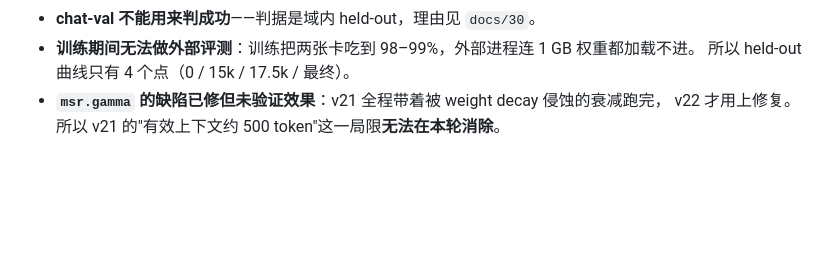
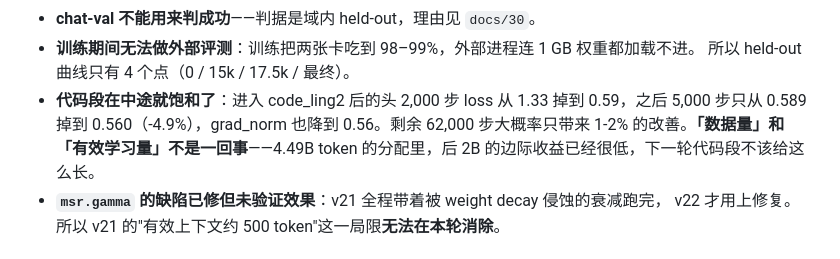
Before and after one commit to Ayaka157/RetNet, a Markdown page: docs/31_v21训练报告.md, the part around the change. GitHub-like rendering; blank space fills up the shorter version.

Commit message:
Record that the code stage saturated halfway through

```diff
--- a/docs/31_v21训练报告.md
+++ b/docs/31_v21训练报告.md
@@ -222,6 +222,7 @@ R1 论文自己也说小模型上蒸馏（SFT）优于直接 RL，而我们已
 - **chat-val 不能用来判成功**——判据是域内 held-out，理由见 `docs/30`。
 - **训练期间无法做外部评测**：训练把两张卡吃到 98–99%，外部进程连 1 GB 权重都加载不进。
   所以 held-out 曲线只有 4 个点（0 / 15k / 17.5k / 最终）。
+- **代码段在中途就饱和了**：进入 code_ling2 后的头 2,000 步 loss 从 1.33 掉到 0.59，之后 5,000 步只从 0.589 掉到 0.560（-4.9%），grad_norm 也降到 0.56。剩余 62,000 步大概率只带来 1-2% 的改善。**「数据量」和「有效学习量」不是一回事**——4.49B token 的分配里，后 2B 的边际收益已经很低，下一轮代码段不该给这么长。
 - **`msr.gamma` 的缺陷已修但未验证效果**：v21 全程带着被 weight decay 侵蚀的衰减跑完，
   v22 才用上修复。所以 v21 的"有效上下文约 500 token"这一局限**无法在本轮消除**。
 
```
